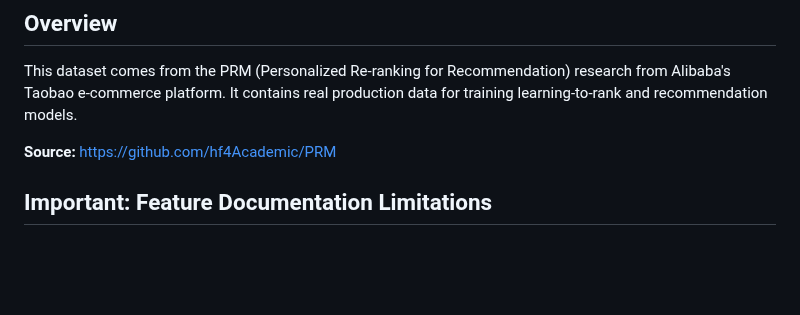
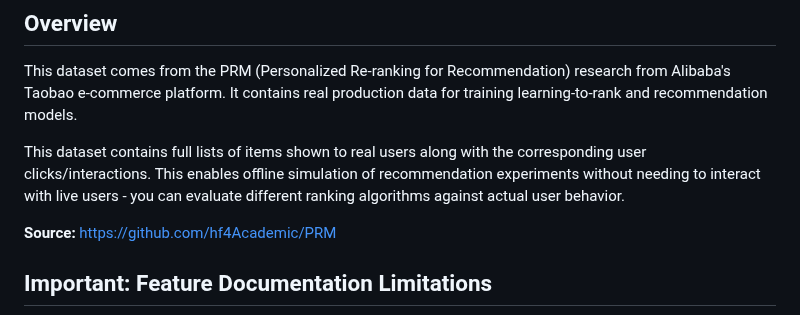
Before and after one commit to malicktb/interleaving-ab-testing, a Markdown page: DATASET_DESCRIPTION.md, the part around the change. Rendered like a GitHub page; blank space fills up the shorter version.

Commit message:
1. Improved dataset description

```diff
--- a/DATASET_DESCRIPTION.md
+++ b/DATASET_DESCRIPTION.md
@@ -3,6 +3,8 @@
 ## Overview
 
 This dataset comes from the PRM (Personalized Re-ranking for Recommendation) research from Alibaba's Taobao e-commerce platform. It contains real production data for training learning-to-rank and recommendation models.
+
+This dataset contains full lists of items shown to real users along with the corresponding user clicks/interactions. This enables offline simulation of recommendation experiments without needing to interact with live users - you can evaluate different ranking algorithms against actual user behavior.
 
 **Source:** https://github.com/hf4Academic/PRM
 
```
